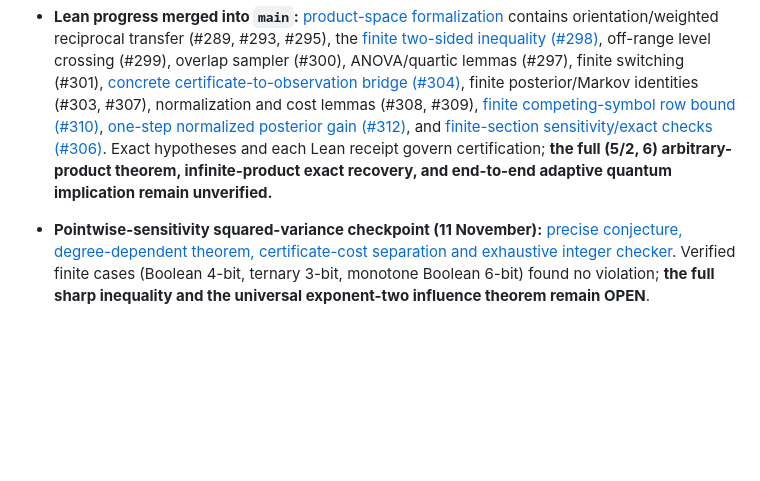
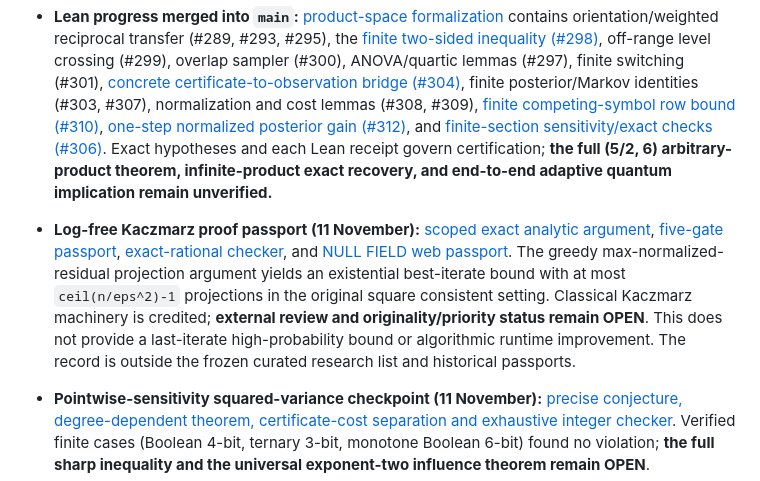
Before and after one commit to d3lefts/d3lefts, a Markdown page: research/nightfall/README.md, the part around the change. GitHub-like rendering; blank space fills up the shorter version.

Commit message:
Index Kaczmarz proof passport in research source archive

```diff
--- a/research/nightfall/README.md
+++ b/research/nightfall/README.md
@@ -16,6 +16,7 @@ The active public [research library](https://d3lefts.github.io/d3lefts/research.
 - **Spectral observability candidate (10–11 November):** [rank-sensitive quadratic/adaptive and categorical/nonadaptive synthesis](2026-11-spectral-observability/README.md), [general selector lift and sharper cubic logarithm](2026-11-spectral-observability/SELECTOR_LIFT_V4.md), [corrected all-bias pair obstruction with exact checker](2026-11-spectral-observability/selector_pair_symbolic.py), and [review gates](2026-11-spectral-observability/REVIEW_GATES.md). The v3 obstruction formula fails for p>1/2; the corrected limiting obstruction persists. The general cubic theorem remains **open**; full spectral manuscripts have internal checks only, not external peer review or Lean certification.
 - **New candidate research:** [Certificate Engine v2, PDF, TeX and checks](2026-11-certificate-engine/README.md), with a [10 November formalization and publication reconciliation](2026-11-certificate-engine/CERTIFICATION_UPDATE_20261110.md). The full law-independent influence theorem and quantum consequence remain **candidate claims**, not independently refereed or fully Lean-checked.
 - **Lean progress merged into `main`:** [product-space formalization](formalization/product_space/) contains orientation/weighted reciprocal transfer (#289, #293, #295), the [finite two-sided inequality (#298)](https://github.com/d3lefts/d3lefts/pull/298), off-range level crossing (#299), overlap sampler (#300), ANOVA/quartic lemmas (#297), finite switching (#301), [concrete certificate-to-observation bridge (#304)](https://github.com/d3lefts/d3lefts/pull/304), finite posterior/Markov identities (#303, #307), normalization and cost lemmas (#308, #309), [finite competing-symbol row bound (#310)](https://github.com/d3lefts/d3lefts/pull/310), [one-step normalized posterior gain (#312)](https://github.com/d3lefts/d3lefts/pull/312), and [finite-section sensitivity/exact checks (#306)](https://github.com/d3lefts/d3lefts/pull/306). Exact hypotheses and each Lean receipt govern certification; **the full (5/2, 6) arbitrary-product theorem, infinite-product exact recovery, and end-to-end adaptive quantum implication remain unverified.**
+- **Log-free Kaczmarz proof passport (11 November):** [scoped exact analytic argument](2026-11-kaczmarz-logfree/PROOF.md), [five-gate passport](2026-11-kaczmarz-logfree/PROOF_PASSPORT.md), [exact-rational checker](2026-11-kaczmarz-logfree/exact_audit.py), and [NULL FIELD web passport](../../docs/kaczmarz-proof-passport.html). The greedy max-normalized-residual projection argument yields an existential best-iterate bound with at most `ceil(n/eps^2)-1` projections in the original square consistent setting. Classical Kaczmarz machinery is credited; **external review and originality/priority status remain OPEN**. This does not provide a last-iterate high-probability bound or algorithmic runtime improvement. The record is outside the frozen curated research list and historical passports.
 - **Pointwise-sensitivity squared-variance checkpoint (11 November):** [precise conjecture, degree-dependent theorem, certificate-cost separation and exhaustive integer checker](2026-11-certificate-engine/POINTWISE_SENSITIVITY_AUDIT_20261111.md). Verified finite cases (Boolean 4-bit, ternary 3-bit, monotone Boolean 6-bit) found no violation; **the full sharp inequality and the universal exponent-two influence theorem remain OPEN**.
 - **Quartic antipodal (2,4) target:** [exact sharpness / transfer audit](2026-11-certificate-engine/QUARTIC_ANTIPODAL_AUDIT_20261110.md) and [standard-library exact checker](2026-11-certificate-engine/checks/check_quartic_antipodal_exact.py). The additive class attains the necessary asymptotic constant 3; the nonlinear universal inequality and (2,4) squared-influence bound are **open**.
 - **Open-PR reconciliation:** [dated full historical inventory and cross-session evidence gaps](PR_RECONCILIATION_20261110.md) records the frozen 93-PR snapshot, the subsequently **merged** [finite witness-packing core (#311)](https://github.com/d3lefts/d3lefts/pull/311) and [unrefereed finite-palette manuscript archive (#313)](https://github.com/d3lefts/d3lefts/pull/313), currently uncommitted PDF/TeX/ZIP packages, and 2026-10-28–11-01 legacy research branches with unresolved review gates. This is not a live count, proof of novelty, or publication clearance.
```
